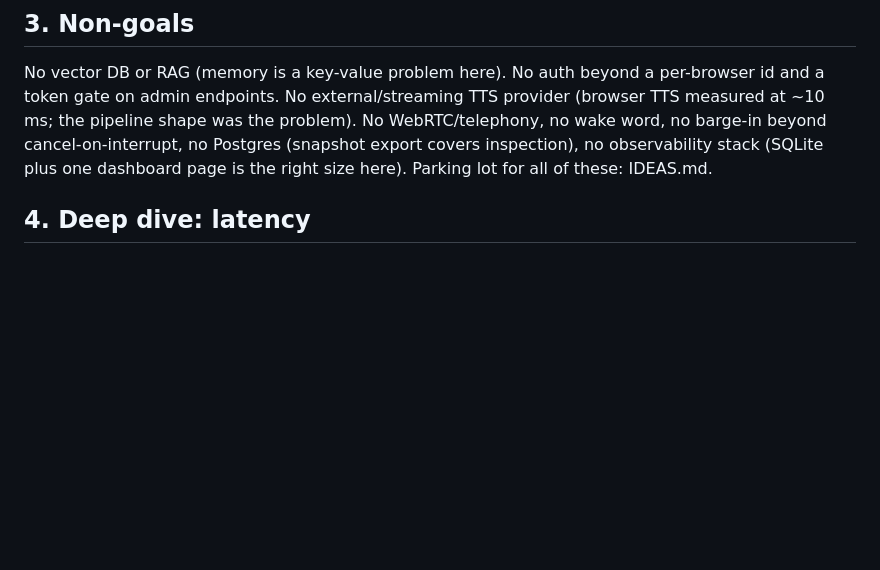
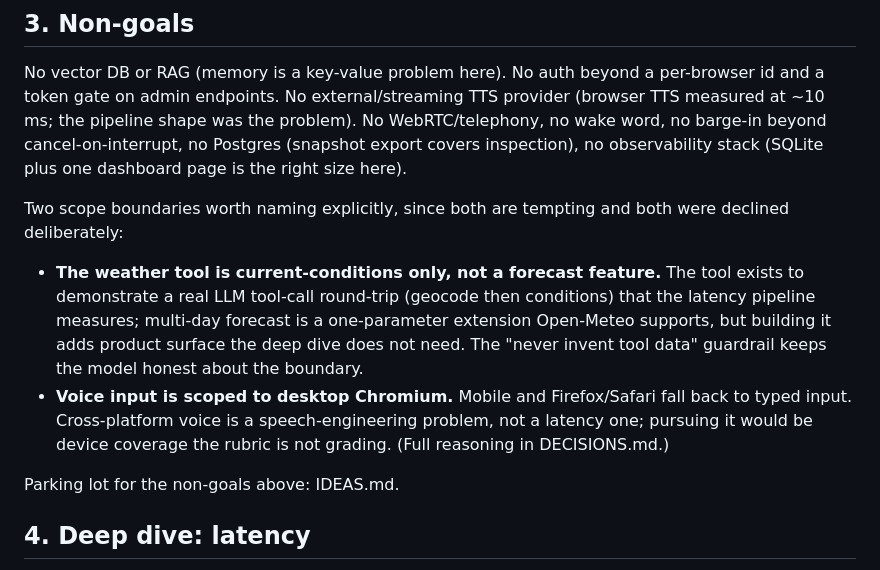
Before and after one commit to ahmedibrahimX/sarjy, a Markdown page: PRD.md, the part around the change. Drawn GitHub-style; blank space fills up the shorter version.

Commit message:
PRD non-goals: name the two declined scope boundaries (current-only weather tool, desktop-Chromium voice)

```diff
--- a/PRD.md
+++ b/PRD.md
@@ -35,7 +35,23 @@ TTS provider (browser TTS measured at ~10 ms; the pipeline shape was the
 problem). No WebRTC/telephony, no wake word, no barge-in beyond
 cancel-on-interrupt, no Postgres (snapshot export covers inspection), no
 observability stack (SQLite plus one dashboard page is the right size
-here). Parking lot for all of these: IDEAS.md.
+here).
+
+Two scope boundaries worth naming explicitly, since both are tempting and
+both were declined deliberately:
+
+- **The weather tool is current-conditions only, not a forecast feature.**
+  The tool exists to demonstrate a real LLM tool-call round-trip (geocode
+  then conditions) that the latency pipeline measures; multi-day forecast
+  is a one-parameter extension Open-Meteo supports, but building it adds
+  product surface the deep dive does not need. The "never invent tool
+  data" guardrail keeps the model honest about the boundary.
+- **Voice input is scoped to desktop Chromium.** Mobile and Firefox/Safari
+  fall back to typed input. Cross-platform voice is a speech-engineering
+  problem, not a latency one; pursuing it would be device coverage the
+  rubric is not grading. (Full reasoning in DECISIONS.md.)
+
+Parking lot for the non-goals above: IDEAS.md.
 
 ## 4. Deep dive: latency
 
```
